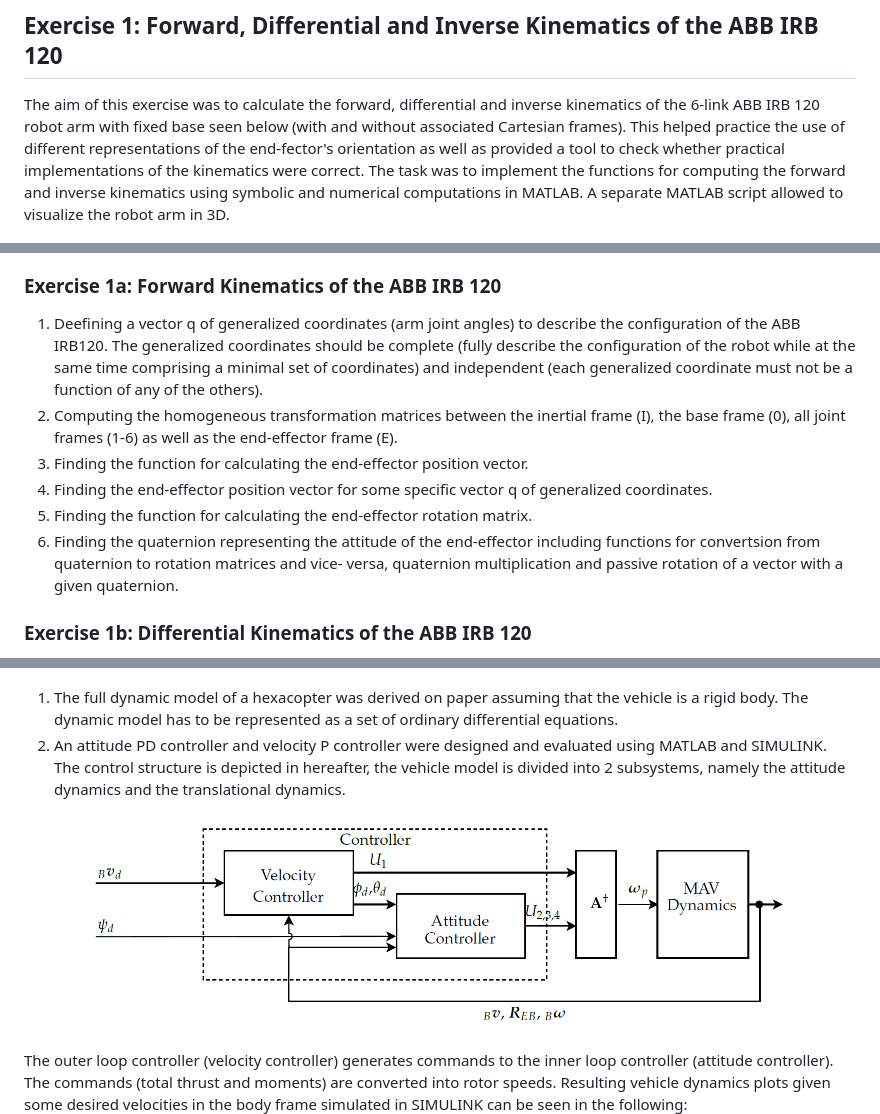
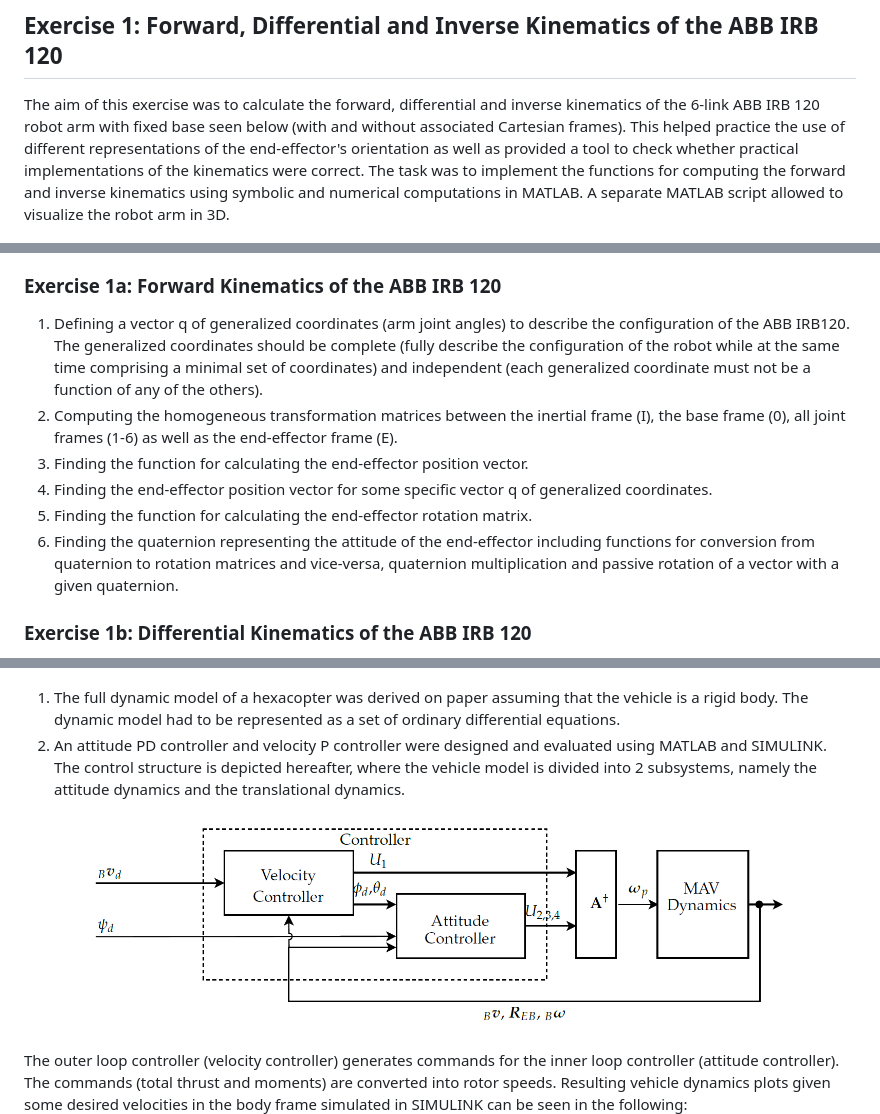
Before and after one commit to ischollETH/robot-dynamics-ETH, a Markdown page: README.md, 3 parts joined by grey strips. Drawn GitHub-style.

```diff
--- a/README.md
+++ b/README.md
@@ -5,7 +5,7 @@ Credit for the exercises' setup, descriptions and skeleton codes goes to Prof. H
 
 
 ## Exercise 1: Forward, Differential and Inverse Kinematics of the ABB IRB 120
-The aim of this exercise was to calculate the forward, differential and inverse kinematics of the 6-link ABB IRB 120 robot arm with fixed base seen below (with and without associated Cartesian frames). This helped practice the use of different representations of the end-fector's orientation as well as provided a tool to check whether practical implementations of the kinematics were correct. The task was to implement the functions for computing the forward and inverse kinematics using symbolic and numerical computations in MATLAB. A separate MATLAB script allowed to visualize the robot arm in 3D.
+The aim of this exercise was to calculate the forward, differential and inverse kinematics of the 6-link ABB IRB 120 robot arm with fixed base seen below (with and without associated Cartesian frames). This helped practice the use of different representations of the end-effector's orientation as well as provided a tool to check whether practical implementations of the kinematics were correct. The task was to implement the functions for computing the forward and inverse kinematics using symbolic and numerical computations in MATLAB. A separate MATLAB script allowed to visualize the robot arm in 3D.
 
 <p align="center">
   <img src=https://github.com/ischollETH/robot-dynamics-ETH/blob/main/images/ABB_IRB_120.PNG height="250" title="ABB IRB 120 Robot Arm">
@@ -13,13 +13,12 @@ The aim of this exercise was to calculate the forward, differential and inverse
 </p>
 
 ### Exercise 1a: Forward Kinematics of the ABB IRB 120
-1) Deefining a vector q of generalized coordinates (arm joint angles) to describe the configuration of the ABB IRB120. The generalized coordinates should be complete (fully describe the configuration of the robot while at the same time comprising a minimal set of coordinates) and independent (each generalized coordinate must not be a function of any of the others).
+1) Defining a vector q of generalized coordinates (arm joint angles) to describe the configuration of the ABB IRB120. The generalized coordinates should be complete (fully describe the configuration of the robot while at the same time comprising a minimal set of coordinates) and independent (each generalized coordinate must not be a function of any of the others).
 2) Computing the homogeneous transformation matrices between the inertial frame (I), the base frame (0), all joint frames (1-6) as well as the end-effector frame (E).
 3) Finding the function for calculating the end-effector position vector.
 4) Finding the end-effector position vector for some specific vector q of generalized coordinates.
 5) Finding the function for calculating the end-effector rotation matrix.
-6) Finding the quaternion representing the attitude of the end-effector including functions for convertsion from quaternion to rotation matrices and vice-
-versa, quaternion multiplication and passive rotation of a vector with a given quaternion.
+6) Finding the quaternion representing the attitude of the end-effector including functions for conversion from quaternion to rotation matrices and vice-versa, quaternion multiplication and passive rotation of a vector with a given quaternion.
 
 ### Exercise 1b: Differential Kinematics of the ABB IRB 120
 1) Computing an analytical expression for the end-effector twist via the analytical expressions of the end-effector linear velocity vector and angular velocity vector as a function of the linear and angular velocities of the coordinate frames attached to each link.
@@ -93,12 +106,13 @@ The aim of this exercise was to derive the full dynamic model of a hexacopter an
   <img src=https://github.com/ischollETH/robot-dynamics-ETH/blob/main/images/RD_Ex4_Hexacopter_Frames.PNG width="700" title="Ex4 Hexacopter Model">
 </p>
 
-1) The full dynamic model of a hexacopter was derived on paper assuming that the vehicle is a rigid body. The dynamic model has to be represented as a set of ordinary differential equations.
-2) An attitude PD controller and velocity P controller were designed and evaluated using MATLAB and SIMULINK. The control structure is depicted in hereafter, the vehicle model is divided into 2 subsystems, namely the attitude dynamics and the translational dynamics.
+1) The full dynamic model of a hexacopter was derived on paper assuming that the vehicle is a rigid body. The dynamic model had to be represented as a set of ordinary differential equations.
+2) An attitude PD controller and velocity P controller were designed and evaluated using MATLAB and SIMULINK. The control structure is depicted hereafter, where the vehicle model is divided into 2 subsystems, namely the attitude dynamics and the translational dynamics.
 <p align="center">
   <img src=https://github.com/ischollETH/robot-dynamics-ETH/blob/main/images/RD_Ex4_Control_Structure.PNG width="700" title="Ex4 Hexacopter Control Structure">
 </p>
-The outer loop controller (velocity controller) generates commands to the inner loop controller (attitude controller). The commands (total thrust and moments) are converted into rotor speeds. Resulting vehicle dynamics plots given some desired velocities in the body frame simulated in SIMULINK can be seen in the following:
+The outer loop controller (velocity controller) generates commands for the inner loop controller (attitude controller). The commands (total thrust and moments) are converted into rotor speeds. Resulting vehicle dynamics plots given some desired velocities in the body frame simulated in SIMULINK can be seen in the following:
+
 <p align="center">
   <img src=https://github.com/ischollETH/robot-dynamics-ETH/blob/main/images/RD_Ex4_Vel.PNG width="700" title="Ex4 Vehicle Dynamics Simulation">
 </p>
```
Also changed, not shown: other parts of README.md (+23 -8 lines).
